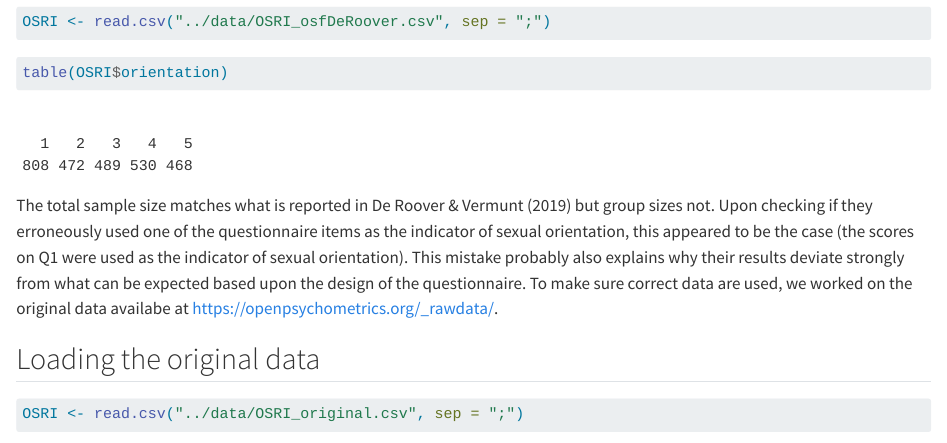
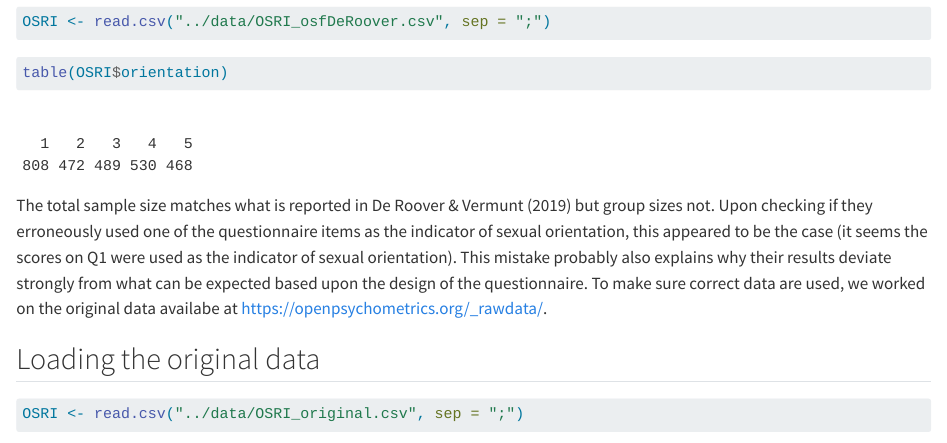
Before and after one commit to katrijnvandeun/RMGEAFA, a Quarto document (demo/reanalysis-osri.qmd): the page in a window 1100 px wide, from 540 px down. Rendered offline with R 4.5, knitr and Pandoc in place of Quarto, with nearby package versions; some code elsewhere in the file could not run offline; long lines of code are wrapped.

Commit message:
minor corrections

````diff
--- a/demo/reanalysis-osri.qmd
+++ b/demo/reanalysis-osri.qmd
@@ -34,7 +34,7 @@ OSRI <- read.csv("../data/OSRI_osfDeRoover.csv", sep = ";")
 table(OSRI$orientation)
 ```
 
-The total sample size matches what is reported in De Roover & Vermunt (2019) but group sizes not. Upon checking if they erroneously used one of the questionnaire items as the indicator of sexual orientation, this appeared to be the case (the scores on Q1 were used as the indicator of sexual orientation). This mistake probably also explains why their results deviate strongly from what can be expected based upon the design of the questionnaire. To make sure correct data are used, we worked on the original data availabe at <https://openpsychometrics.org/_rawdata/>.
+The total sample size matches what is reported in De Roover & Vermunt (2019) but group sizes not. Upon checking if they erroneously used one of the questionnaire items as the indicator of sexual orientation, this appeared to be the case (it seems the scores on Q1 were used as the indicator of sexual orientation). This mistake probably also explains why their results deviate strongly from what can be expected based upon the design of the questionnaire. To make sure correct data are used, we worked on the original data availabe at <https://openpsychometrics.org/_rawdata/>.
 
 ## Loading the original data
 
````
